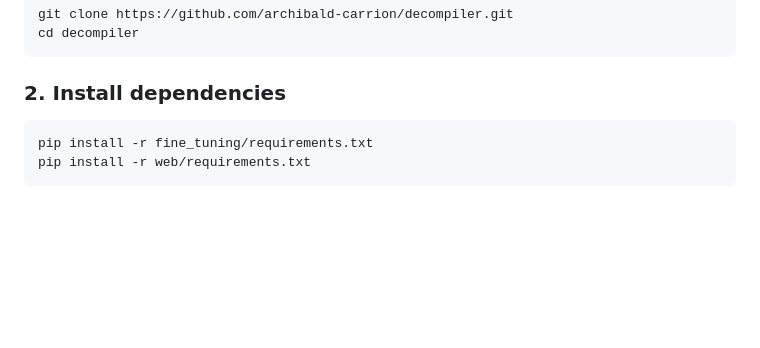
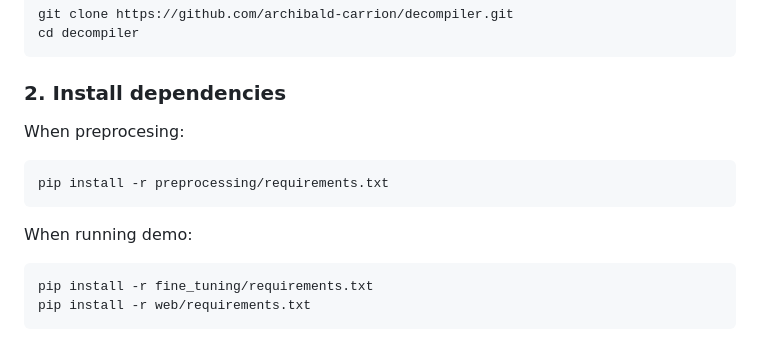
Before and after one commit to archibald-carrion/decompiler, a Markdown page: README.md, the part around the change. GitHub-like rendering; blank space fills up the shorter version.

````diff
--- a/README.md
+++ b/README.md
@@ -44,7 +44,13 @@ cd decompiler
 ```
 
 ### 2. Install dependencies
+When preprocesing:
 ```sh
+pip install -r preprocessing/requirements.txt
+```
+
+When running demo:
+```
 pip install -r fine_tuning/requirements.txt
 pip install -r web/requirements.txt
 ```
````
